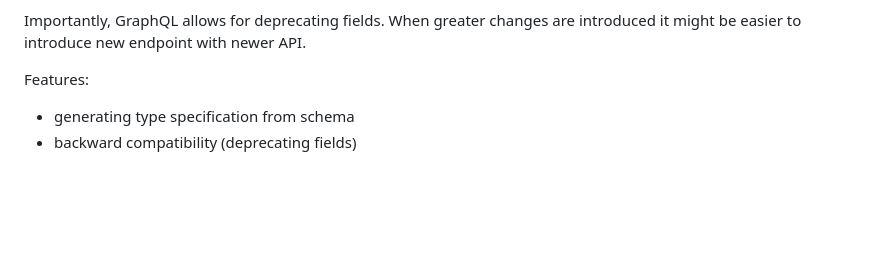
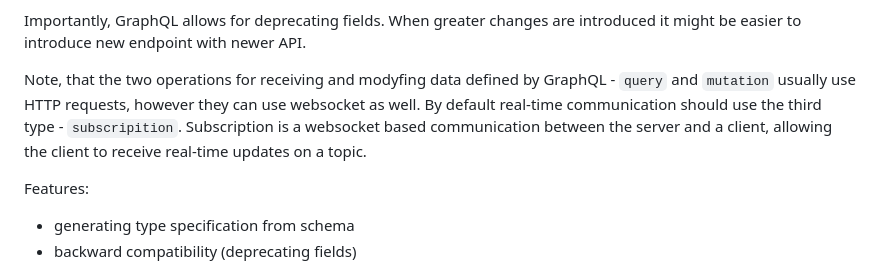
Before and after one commit to fishjam-dev/fishjam, a Markdown page: docs/server_notifications.md, the part around the change printed below. GitHub-like rendering; blank space fills up the shorter version.

```diff
--- a/docs/server_notifications.md
+++ b/docs/server_notifications.md
@@ -50,6 +50,10 @@ In Elixir, using [Absinthe](https://hexdocs.pm/absinthe/overview.html) (a GraphQ
 That means, that we would first create schema in Elixir and then generate types for each client SDK.
 
 Importantly, GraphQL allows for deprecating fields. When greater changes are introduced it might be easier to introduce new endpoint with newer API.
+
+Note, that the two operations for receiving and modyfing data defined by GraphQL - `query` and `mutation` usually use HTTP requests, however they can use websocket as well.
+By default real-time communication should use the third type - `subscripition`.
+Subscription is a websocket based communication between the server and a client, allowing the client to receive real-time updates on a topic.
 
 Features:
 - generating type specification from schema
```
Also changed, not shown: other parts of docs/server_notifications.md (+24 -6 lines).
